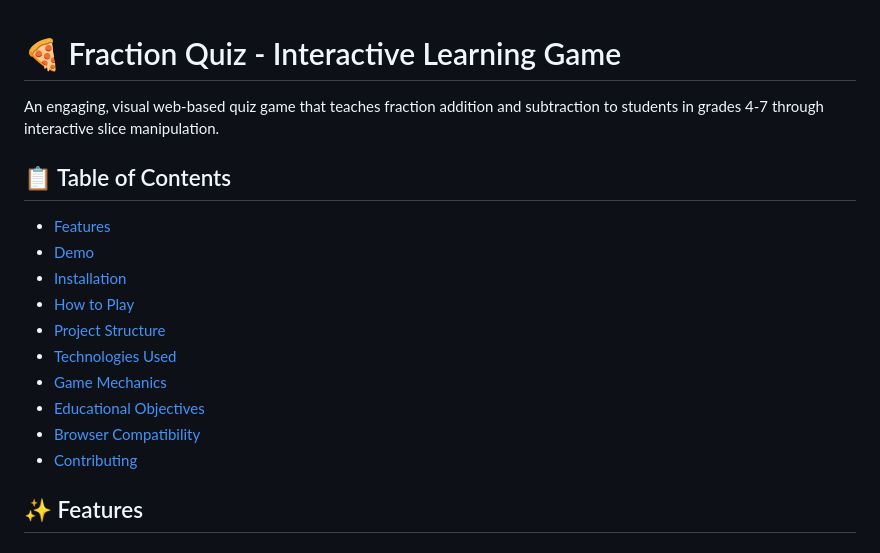
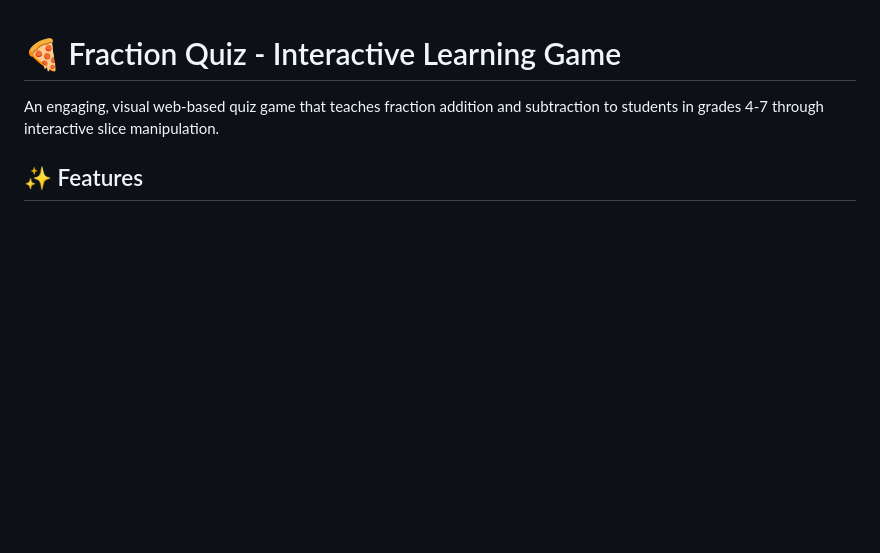
Before and after one commit to Gyanthakur/Fraction-quiz, a Markdown page: README.md, the part around one of its changes. Drawn GitHub-style; blank space fills up the shorter version.

```diff
--- a/README.md
+++ b/README.md
@@ -1,20 +1,6 @@
 # 🍕 Fraction Quiz - Interactive Learning Game
 
 An engaging, visual web-based quiz game that teaches fraction addition and subtraction to students in grades 4-7 through interactive slice manipulation.
-
-## 📋 Table of Contents
-
-- [Features](#features)
-- [Demo](#demo)
-- [Installation](#installation)
-- [How to Play](#how-to-play)
-- [Project Structure](#project-structure)
-- [Technologies Used](#technologies-used)
-- [Game Mechanics](#game-mechanics)
-- [Educational Objectives](#educational-objectives)
-- [Browser Compatibility](#browser-compatibility)
-- [Contributing](#contributing)
-
 
 ## ✨ Features
 
```
Also changed, not shown: other parts of README.md (+14 -0 lines).
